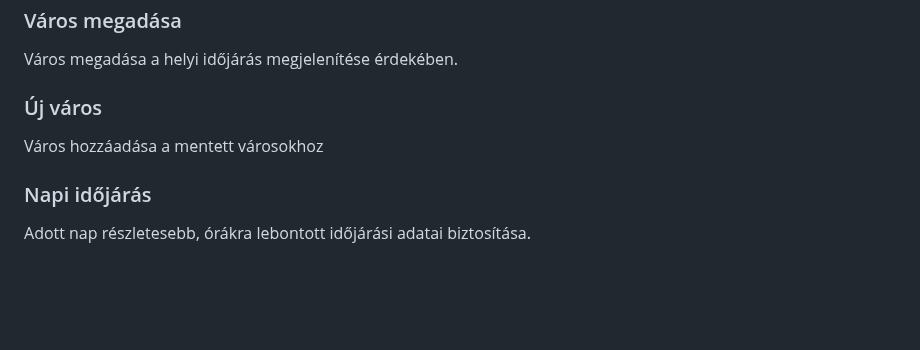
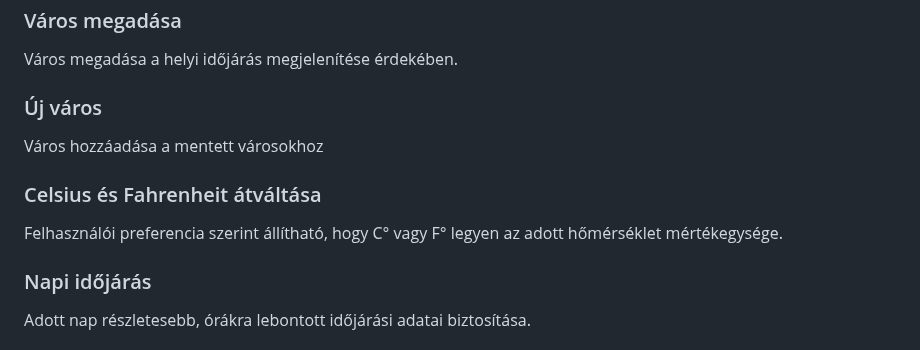
Before and after one commit to redfrog66/bigprojekt, a Markdown page: dokumentacio/kovetelmenyspecifikacio.md, the part around the change. Rendered like a GitHub page; blank space fills up the shorter version.

Commit message:
kovspec bővítése (C° <-> F°)

```diff
--- a/dokumentacio/kovetelmenyspecifikacio.md
+++ b/dokumentacio/kovetelmenyspecifikacio.md
@@ -87,6 +87,9 @@ Város megadása a helyi időjárás megjelenítése érdekében.
 ### Új város
 Város hozzáadása a mentett városokhoz
 
+### Celsius és Fahrenheit átváltása
+Felhasználói preferencia szerint állítható, hogy C° vagy F° legyen az adott hőmérséklet mértékegysége.
+
 ### Napi időjárás
 Adott nap részletesebb, órákra lebontott időjárási adatai biztosítása.
 
```
